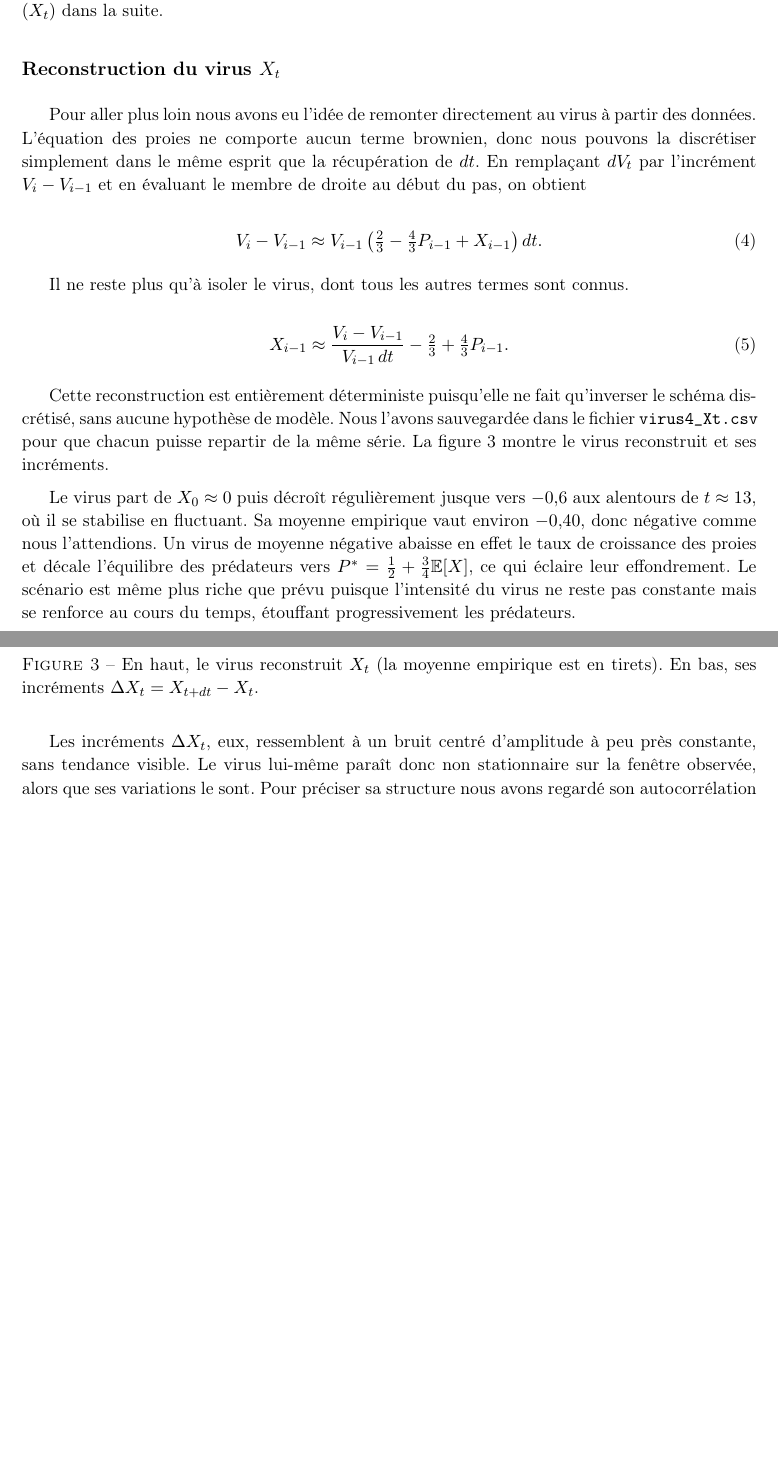
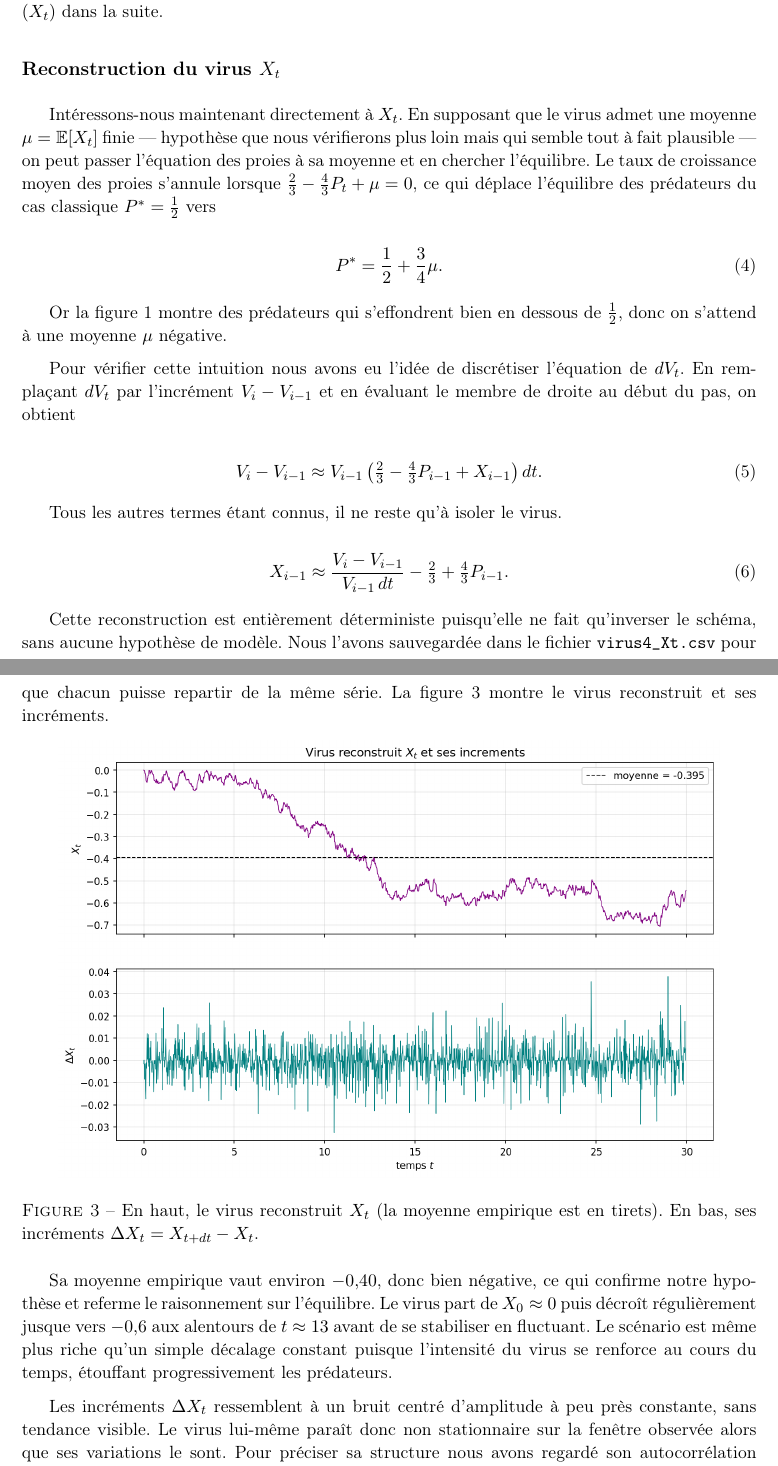
Before and after one commit to Flyioncy/Projet_Stochastiques, a LaTeX document (rapport.tex): two parts of pages 3 and 4 of 4 before the commit and two parts of pages 3 and 4 of 5 after it, joined at a grey line, cut so that both start at the same text, the shorter picture padded with empty space. Compiled offline with pdfLaTeX.

Commit message:
Rapport : reformule la partie Xt (esperance/equilibre puis verification)
Co-Authored-By: Claude Opus 4.8 <noreply@anthropic.com>

```diff
--- a/rapport.tex
+++ b/rapport.tex
@@ -90,19 +90,27 @@ Nous en avons retiré l'impression que le terme de virus $X_t$ ne se contente pa
 
 \subsection*{Reconstruction du virus $X_t$}
 
-Pour aller plus loin nous avons eu l'idée de remonter directement au virus à partir des données. L'équation des proies ne comporte aucun terme brownien, donc nous pouvons la discrétiser simplement dans le même esprit que la récupération de $dt$. En remplaçant $dV_t$ par l'incrément $V_i - V_{i-1}$ et en évaluant le membre de droite au début du pas, on obtient
+Intéressons-nous maintenant directement à $X_t$. En supposant que le virus admet une moyenne $\mu = \mathbb{E}[X_t]$ finie — hypothèse que nous vérifierons plus loin mais qui semble tout à fait plausible — on peut passer l'équation des proies à sa moyenne et en chercher l'équilibre. Le taux de croissance moyen des proies s'annule lorsque $\tfrac{2}{3} - \tfrac{4}{3}P_t + \mu = 0$, ce qui déplace l'équilibre des prédateurs du cas classique $P^* = \tfrac{1}{2}$ vers
+
+\begin{equation}\label{eq:equilibre}
+  P^* = \frac{1}{2} + \frac{3}{4}\mu.
+\end{equation}
+
+Or la figure~\ref{fig:series} montre des prédateurs qui s'effondrent bien en dessous de $\tfrac{1}{2}$, donc on s'attend à une moyenne $\mu$ négative.
+
+Pour vérifier cette intuition nous avons eu l'idée de discrétiser l'équation de $dV_t$. En remplaçant $dV_t$ par l'incrément $V_i - V_{i-1}$ et en évaluant le membre de droite au début du pas, on obtient
 
 \begin{equation}\label{eq:disc}
   V_i - V_{i-1} \approx V_{i-1}\left(\tfrac{2}{3} - \tfrac{4}{3}P_{i-1} + X_{i-1}\right)dt.
 \end{equation}
 
-Il ne reste plus qu'à isoler le virus, dont tous les autres termes sont connus.
+Tous les autres termes étant connus, il ne reste qu'à isoler le virus.
 
 \begin{equation}\label{eq:xrec}
   X_{i-1} \approx \frac{V_i - V_{i-1}}{V_{i-1}\,dt} - \tfrac{2}{3} + \tfrac{4}{3}P_{i-1}.
 \end{equation}
 
-Cette reconstruction est entièrement déterministe puisqu'elle ne fait qu'inverser le schéma discrétisé, sans aucune hypothèse de modèle. Nous l'avons sauvegardée dans le fichier \texttt{virus4\_Xt.csv} pour que chacun puisse repartir de la même série. La figure~\ref{fig:xt} montre le virus reconstruit et ses incréments.
+Cette reconstruction est entièrement déterministe puisqu'elle ne fait qu'inverser le schéma, sans aucune hypothèse de modèle. Nous l'avons sauvegardée dans le fichier \texttt{virus4\_Xt.csv} pour que chacun puisse repartir de la même série. La figure~\ref{fig:xt} montre le virus reconstruit et ses incréments.
 
 \begin{figure}[ht]
   \centering
@@ -111,9 +119,9 @@ Cette reconstruction est entièrement déterministe puisqu'elle ne fait qu'inver
   \label{fig:xt}
 \end{figure}
 
-Le virus part de $X_0 \approx 0$ puis décroît régulièrement jusque vers $-0{,}6$ aux alentours de $t \approx 13$, où il se stabilise en fluctuant. Sa moyenne empirique vaut environ $-0{,}40$, donc négative comme nous l'attendions. Un virus de moyenne négative abaisse en effet le taux de croissance des proies et décale l'équilibre des prédateurs vers $P^* = \tfrac{1}{2} + \tfrac{3}{4}\mathbb{E}[X]$, ce qui éclaire leur effondrement. Le scénario est même plus riche que prévu puisque l'intensité du virus ne reste pas constante mais se renforce au cours du temps, étouffant progressivement les prédateurs.
+Sa moyenne empirique vaut environ $-0{,}40$, donc bien négative, ce qui confirme notre hypothèse et referme le raisonnement sur l'équilibre. Le virus part de $X_0 \approx 0$ puis décroît régulièrement jusque vers $-0{,}6$ aux alentours de $t \approx 13$ avant de se stabiliser en fluctuant. Le scénario est même plus riche qu'un simple décalage constant puisque l'intensité du virus se renforce au cours du temps, étouffant progressivement les prédateurs.
 
-Les incréments $\Delta X_t$, eux, ressemblent à un bruit centré d'amplitude à peu près constante, sans tendance visible. Le virus lui-même paraît donc non stationnaire sur la fenêtre observée, alors que ses variations le sont. Pour préciser sa structure nous avons regardé son autocorrélation (figure~\ref{fig:xtacf}).
+Les incréments $\Delta X_t$ ressemblent à un bruit centré d'amplitude à peu près constante, sans tendance visible. Le virus lui-même paraît donc non stationnaire sur la fenêtre observée alors que ses variations le sont. Pour préciser sa structure nous avons regardé son autocorrélation (figure~\ref{fig:xtacf}).
 
 \begin{figure}[ht]
   \centering
```
